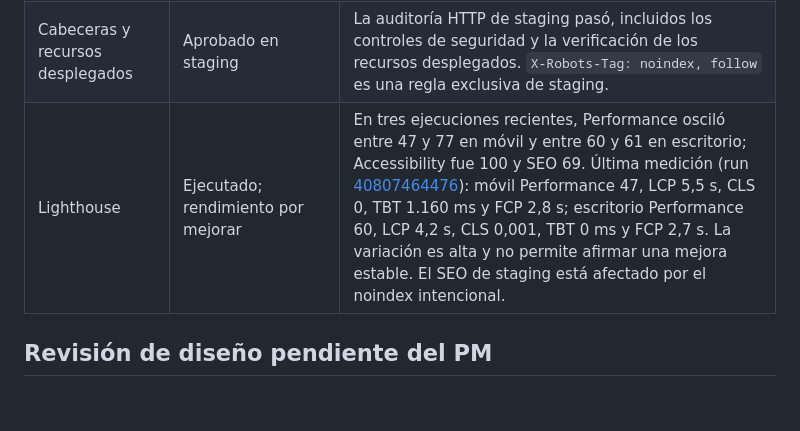
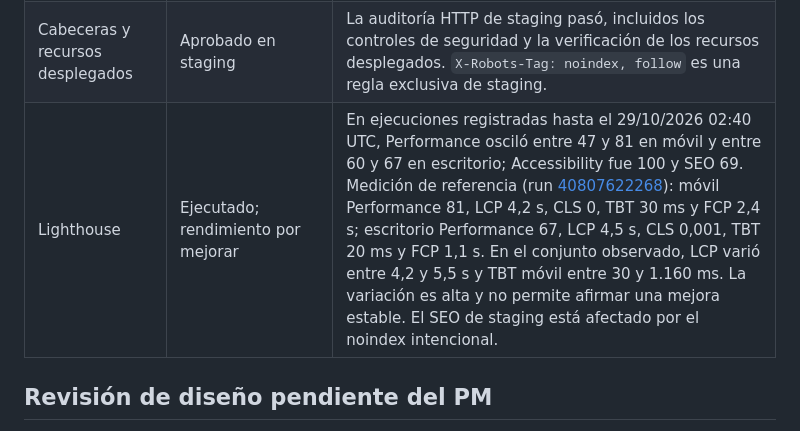
Before and after one commit to cfferraris/Sofi, a Markdown page: docs/technical-audit-closure.md, the part around the change. Drawn GitHub-style; blank space fills up the shorter version.

Commit message:
docs: record latest Lighthouse run and observed variance

```diff
--- a/docs/technical-audit-closure.md
+++ b/docs/technical-audit-closure.md
@@ -17,7 +17,7 @@
 | Turnos y WhatsApp | Aprobado en staging | Flujo verificado con el navegador interceptando `window.open`; no se envió ningún mensaje real. El sitio no muestra el texto del mensaje ni botones de depuración en la confirmación. |
 | Accesibilidad automatizada | Aprobado en las comprobaciones ejecutadas | Pruebas Playwright de escritorio/móvil y análisis Axe pasaron; no se encontraron errores de consola, errores de página, solicitudes fallidas ni imágenes fallidas en el informe publicado. Esto no certifica por sí solo conformidad WCAG. |
 | Cabeceras y recursos desplegados | Aprobado en staging | La auditoría HTTP de staging pasó, incluidos los controles de seguridad y la verificación de los recursos desplegados. `X-Robots-Tag: noindex, follow` es una regla exclusiva de staging. |
-| Lighthouse | Ejecutado; rendimiento por mejorar | En tres ejecuciones recientes, Performance osciló entre 47 y 77 en móvil y entre 60 y 61 en escritorio; Accessibility fue 100 y SEO 69. Última medición (run [40807464476](https://github.com/cfferraris/Sofi/actions/runs/40807464476)): móvil Performance 47, LCP 5,5 s, CLS 0, TBT 1.160 ms y FCP 2,8 s; escritorio Performance 60, LCP 4,2 s, CLS 0,001, TBT 0 ms y FCP 2,7 s. La variación es alta y no permite afirmar una mejora estable. El SEO de staging está afectado por el noindex intencional. |
+| Lighthouse | Ejecutado; rendimiento por mejorar | En ejecuciones registradas hasta el 29/10/2026 02:40 UTC, Performance osciló entre 47 y 81 en móvil y entre 60 y 67 en escritorio; Accessibility fue 100 y SEO 69. Medición de referencia (run [40807622268](https://github.com/cfferraris/Sofi/actions/runs/40807622268)): móvil Performance 81, LCP 4,2 s, CLS 0, TBT 30 ms y FCP 2,4 s; escritorio Performance 67, LCP 4,5 s, CLS 0,001, TBT 20 ms y FCP 1,1 s. En el conjunto observado, LCP varió entre 4,2 y 5,5 s y TBT móvil entre 30 y 1.160 ms. La variación es alta y no permite afirmar una mejora estable. El SEO de staging está afectado por el noindex intencional. |
 
 ## Revisión de diseño pendiente del PM
 
```
